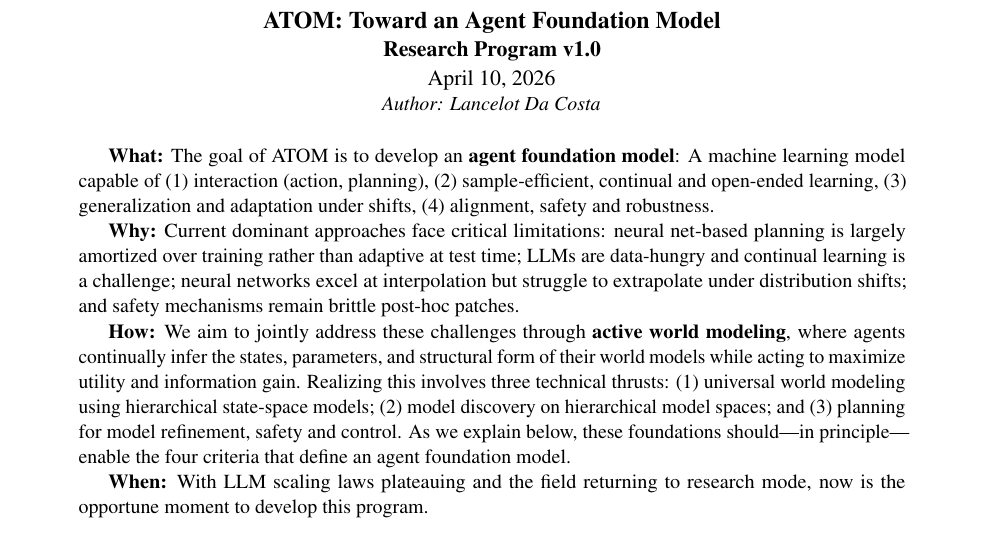
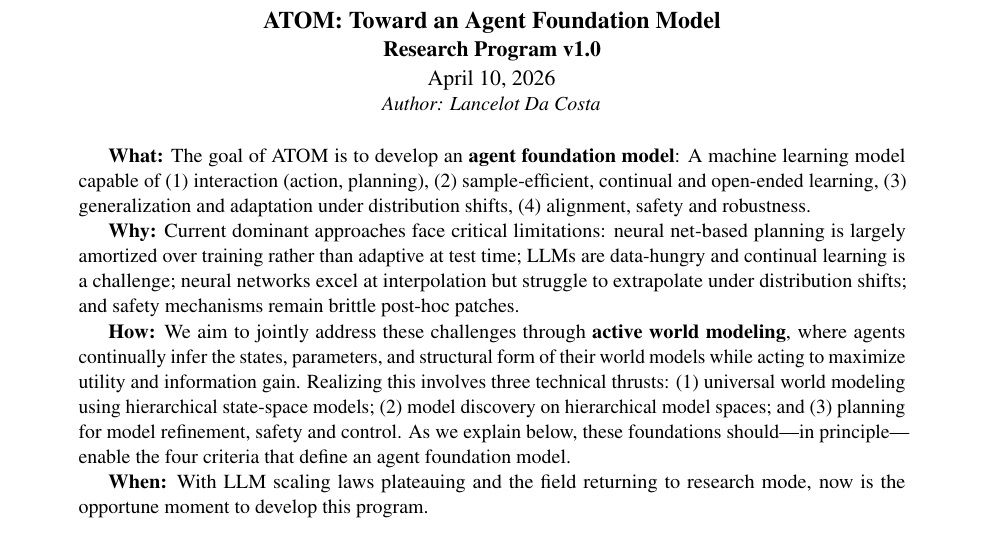
Before and after one commit to lancelotdacosta/ATOM_TEAM, a LaTeX paper (31_Programs/2026-04 ATOM program v1.0/research_program_v1.0.tex): part of page 1 of 4, cut so that both start at the same text. Compiled offline with pdfLaTeX.

Commit message:
Add README.md for ATOM team and update research program abstract
- Created README.md to outline the mission and structure of the ATOM team repository.
- Updated the abstract in research_program_v1.0.tex for clarity on the agent foundation model's requirements.

🤖 Generated with [Claude Code](https://claude.com/claude-code)

```diff
--- a/31_Programs/2026-04 ATOM program v1.0/research_program_v1.0.tex
+++ b/31_Programs/2026-04 ATOM program v1.0/research_program_v1.0.tex
@@ -75,7 +75,7 @@
 
 \begin{abstract}
     \vspace{-6pt}
-    \textbf{What:} The goal of ATOM is to develop an \textbf{agent foundation model}: A machine learning model capable of (1) interaction (action, planning), (2) sample-efficient, continual and open-ended learning, (3) generalization and adaptation under shifts, (4) alignment, safety and robustness.
+    \textbf{What:} The goal of ATOM is to develop an \textbf{agent foundation model}: A machine learning model capable of (1) interaction (action, planning), (2) sample-efficient, continual and open-ended learning, (3) generalization and adaptation under distribution shifts, (4) alignment, safety and robustness.
 
     \textbf{Why:} Current dominant approaches face critical limitations: neural net-based planning is largely amortized over training rather than adaptive at test time; LLMs are data-hungry and continual learning is a challenge; neural networks excel at interpolation but struggle to extrapolate under distribution shifts; and safety mechanisms remain brittle post-hoc patches.
 
```
Also changed, not shown: 31_Programs/2026-04 ATOM program v1.0/research_program_v1.0.pdf, README.md (added).
